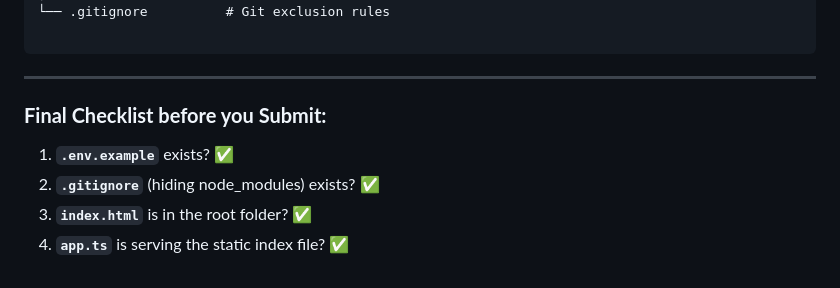
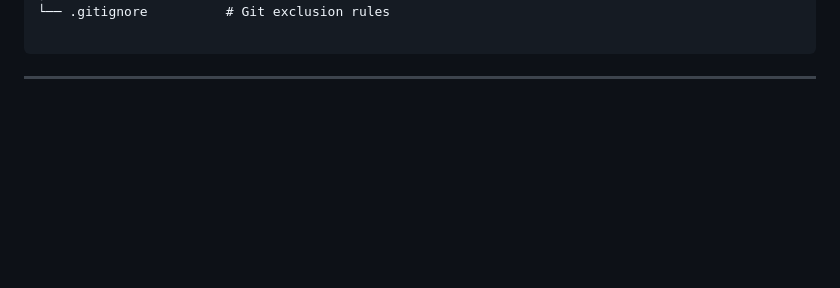
Before and after one commit to saiyasaswi-685/streaming-csv-export, a Markdown page: README.md, the part around the change. Drawn GitHub-style; blank space fills up the shorter version.

Commit message:
Remove final checklist before submission
Removed final checklist section from README.

````diff
--- a/README.md
+++ b/README.md
@@ -96,10 +96,3 @@ The services will be available at:
 ```
 
 ---
-
-### **Final Checklist before you Submit:**
-
-1. **`.env.example`** exists? ✅
-2. **`.gitignore`** (hiding node_modules) exists? ✅
-3. **`index.html`** is in the root folder? ✅
-4. **`app.ts`** is serving the static index file? ✅
````
